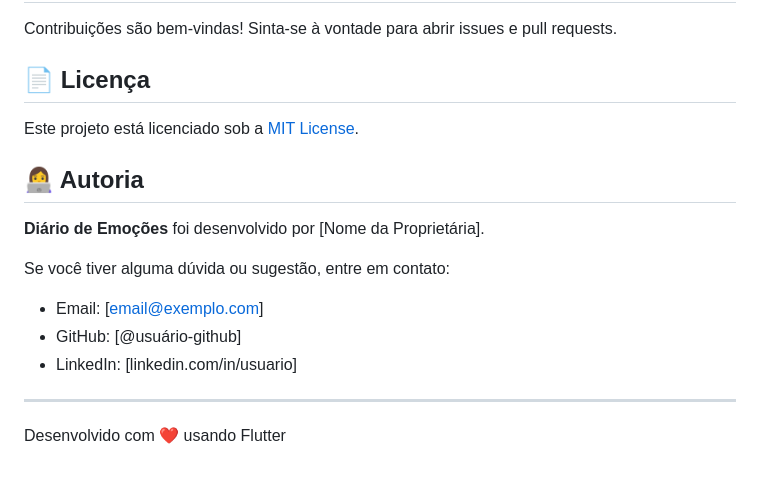
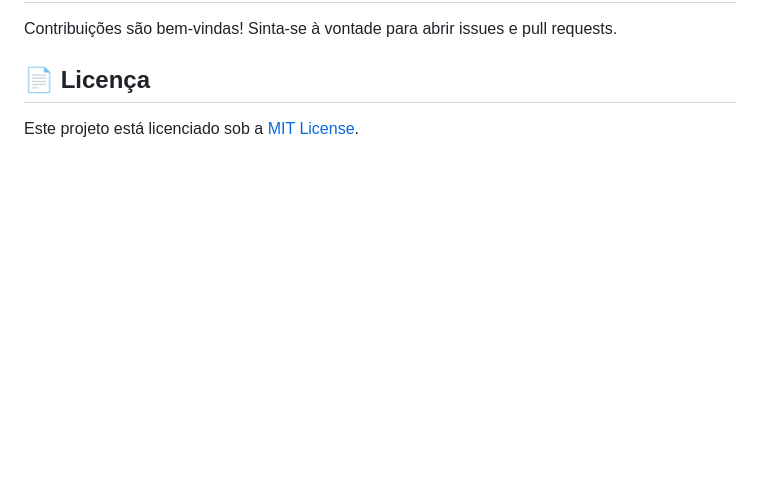
Before and after one commit to anabelletait/app_diario_emocoes, a Markdown page: README.md, the part around the change. Rendered like a GitHub page; blank space fills up the shorter version.

Commit message:
melhorias

```diff
--- a/README.md
+++ b/README.md
@@ -100,16 +100,3 @@ Contribuições são bem-vindas! Sinta-se à vontade para abrir issues e pull re
 ## 📄 Licença
 
 Este projeto está licenciado sob a [MIT License](LICENSE).
-
-## 👩‍💻 Autoria
-
-**Diário de Emoções** foi desenvolvido por [Nome da Proprietária].
-
-Se você tiver alguma dúvida ou sugestão, entre em contato:
-- Email: [email@exemplo.com]
-- GitHub: [@usuário-github]
-- LinkedIn: [linkedin.com/in/usuario]
-
----
-
-Desenvolvido com ❤️ usando Flutter
```
